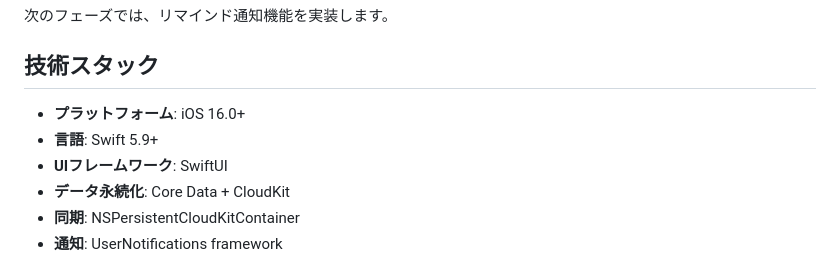
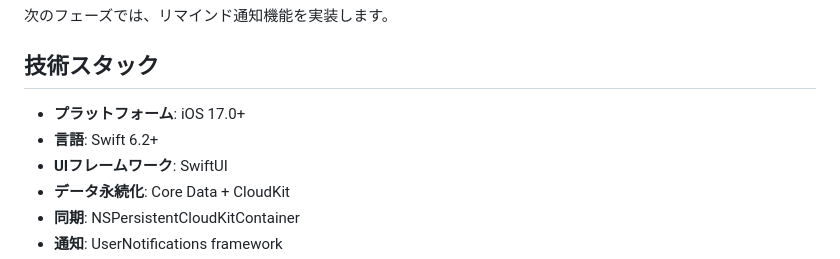
Before and after one commit to kkohtaka/Repeto, a Markdown page: README.md, the part around the change. Rendered like a GitHub page.

```diff
--- a/README.md
+++ b/README.md
@@ -67,8 +67,8 @@ Repetoは、掃除や買い物などの定期的に繰り返すタスクを管
 
 ## 技術スタック
 
-- **プラットフォーム**: iOS 16.0+
-- **言語**: Swift 5.9+
+- **プラットフォーム**: iOS 17.0+
+- **言語**: Swift 6.2+
 - **UIフレームワーク**: SwiftUI
 - **データ永続化**: Core Data + CloudKit
 - **同期**: NSPersistentCloudKitContainer
```
Also changed, not shown: documentation/development-plan.md (+5 -5 lines).
